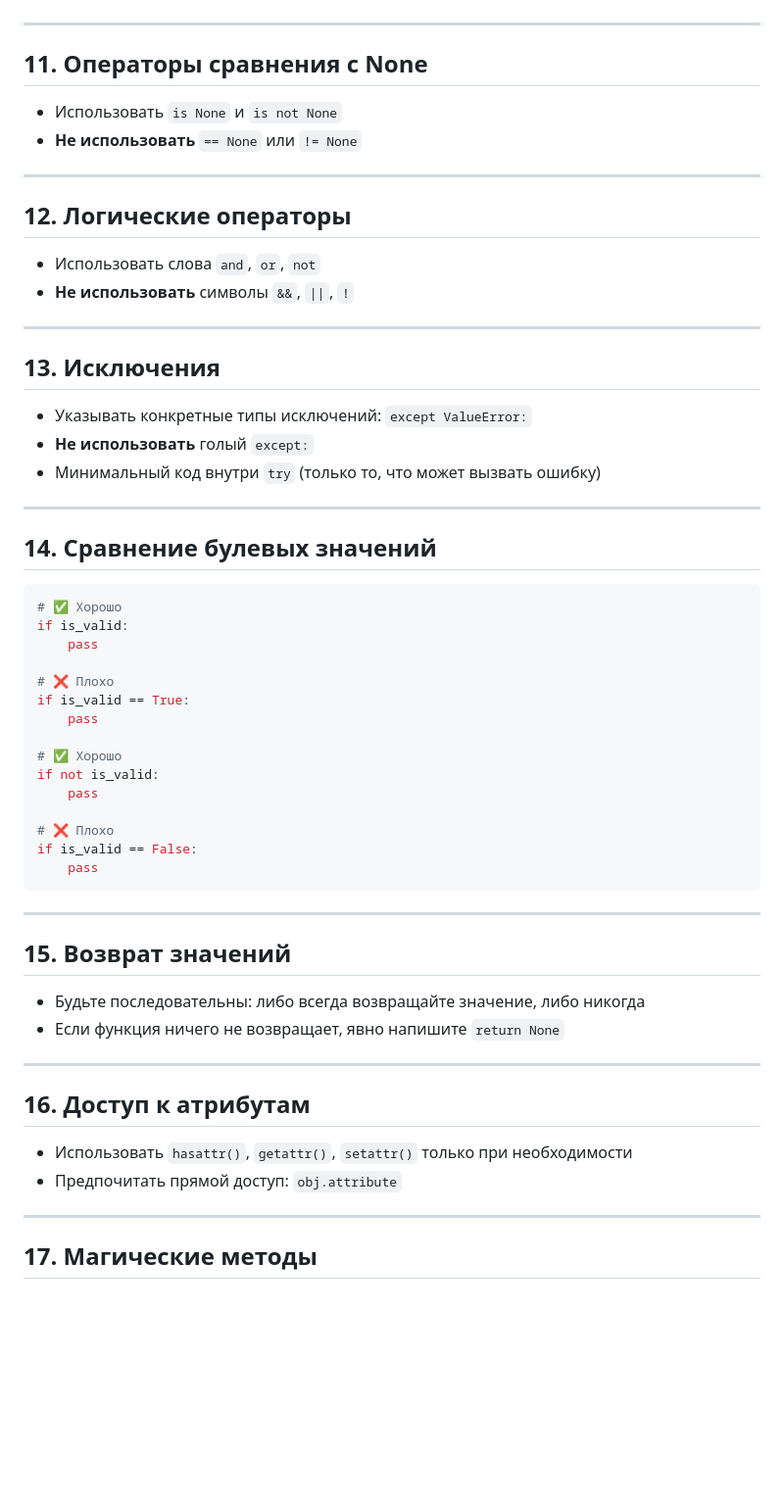
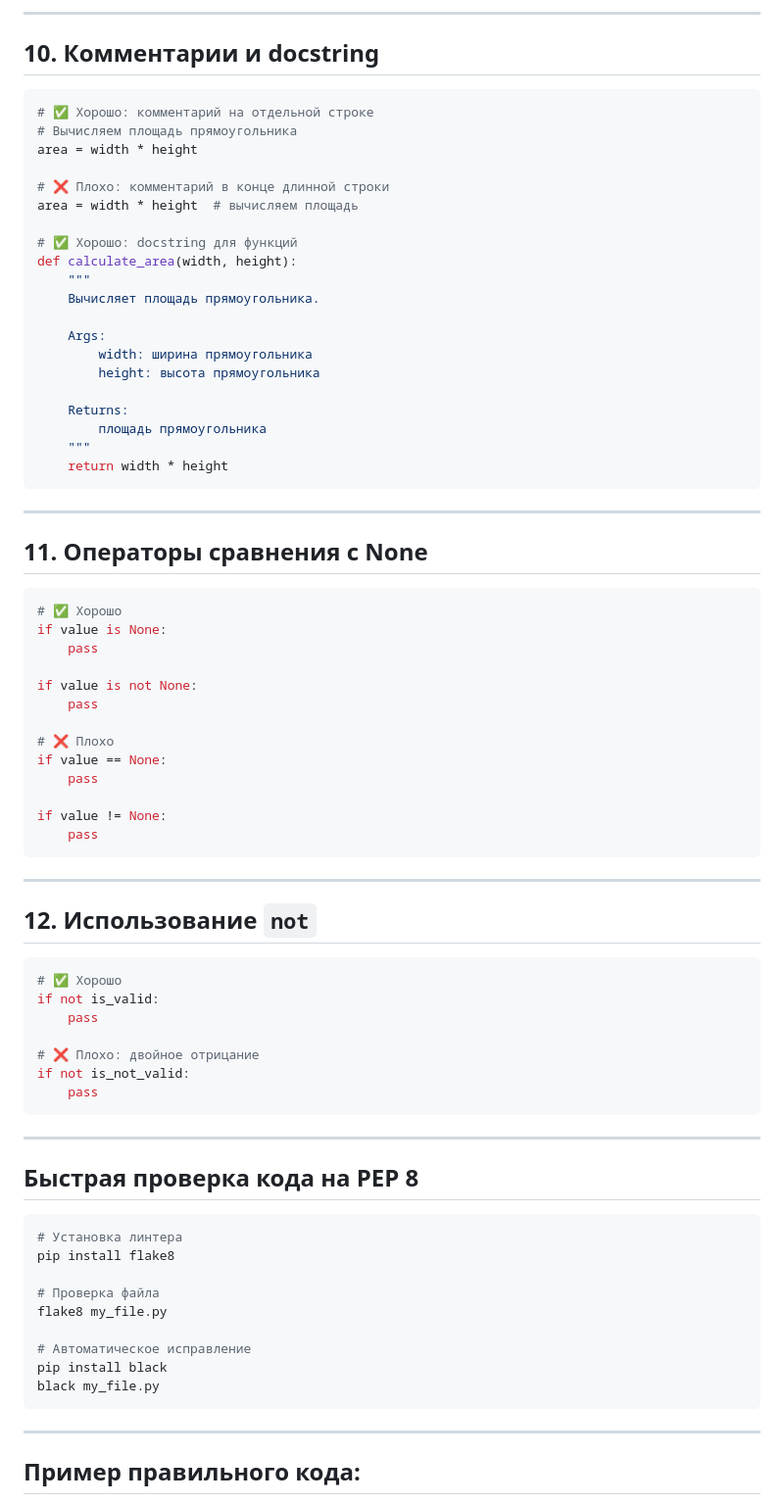
Before and after one commit to ValentiLo/UCHEBN05, a Markdown page: МДК.05.02 Разработка кода информационных систем/PEP8примеры.md, the part around one of its changes. Shown at 98% size. GitHub-like rendering; blank space fills up the shorter version.

````diff
--- a/МДК.05.02 Разработка кода информационных систем/PEP8примеры.md
+++ b/МДК.05.02 Разработка кода информационных систем/PEP8примеры.md
@@ -123,63 +179,81 @@ function( a , b , c )
+---
+
+## **10. Комментарии и docstring**
+
+```python
+# ✅ Хорошо: комментарий на отдельной строке
+# Вычисляем площадь прямоугольника
+area = width * height
+
+# ❌ Плохо: комментарий в конце длинной строки
+area = width * height  # вычисляем площадь
+
+# ✅ Хорошо: docstring для функций
+def calculate_area(width, height):
+    """
+    Вычисляет площадь прямоугольника.
+
+    Args:
+        width: ширина прямоугольника
+        height: высота прямоугольника
+
+    Returns:
+        площадь прямоугольника
+    """
+    return width * height
+```
 
 ---
 
 ## **11. Операторы сравнения с None**
 
-- Использовать `is None` и `is not None`
-- **Не использовать** `== None` или `!= None`
-
----
-
-## **12. Логические операторы**
-
-- Использовать слова `and`, `or`, `not`
-- **Не использовать** символы `&&`, `||`, `!`
-
----
-
-## **13. Исключения**
-
-- Указывать конкретные типы исключений: `except ValueError:`
-- **Не использовать** голый `except:`
-- Минимальный код внутри `try` (только то, что может вызвать ошибку)
-
----
-
-## **14. Сравнение булевых значений**
-
 ```python
 # ✅ Хорошо
-if is_valid:
+if value is None:
+    pass
+
+if value is not None:
     pass
 
 # ❌ Плохо
-if is_valid == True:
+if value == None:
     pass
 
-# ✅ Хорошо
-if not is_valid:
-    pass
-
-# ❌ Плохо
-if is_valid == False:
+if value != None:
     pass
 ```
 
 ---
 
-## **15. Возврат значений**
+## **12. Использование `not`**
 
-- Будьте последовательны: либо всегда возвращайте значение, либо никогда
-- Если функция ничего не возвращает, явно напишите `return None`
+```python
+# ✅ Хорошо
+if not is_valid:
+    pass
+
+# ❌ Плохо: двойное отрицание
+if not is_not_valid:
+    pass
+```
 
 ---
 
-## **16. Доступ к атрибутам**
+## **Быстрая проверка кода на PEP 8**
 
-- Использовать `hasattr()`, `getattr()`, `setattr()` только при необходимости
-- Предпочитать прямой доступ: `obj.attribute`
+```bash
+# Установка линтера
+pip install flake8
+
+# Проверка файла
+flake8 my_file.py
+
+# Автоматическое исправление
+pip install black
+black my_file.py
+```
 
 ---
 
-## **17. Магические методы**
+## **Пример правильного кода:**
 
````
Also changed, not shown: other parts of МДК.05.02 Разработка кода информационных систем/PEP8примеры.md (+211 -152 lines).
